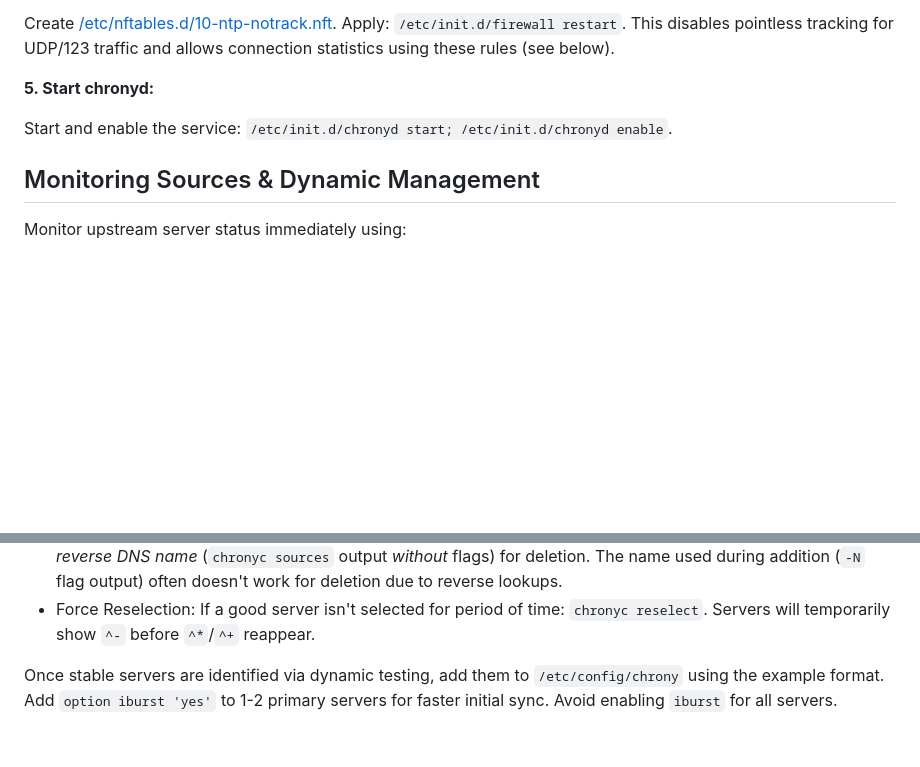
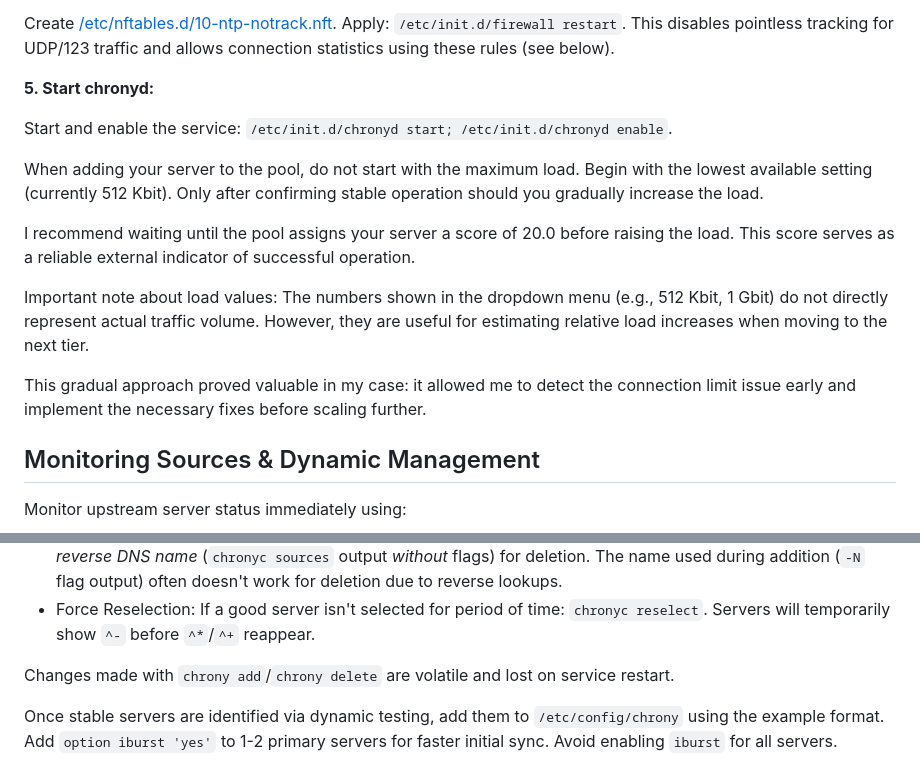
Before and after one commit to ntpservernsk/bpir3ntp, a Markdown page: README.md, 2 parts joined by grey strips. Rendered like a GitHub page; blank space fills up the shorter version.

Commit message:
Notes about net speed settings. Notes about volatile changes.

````diff
--- a/README.md
+++ b/README.md
@@ -106,6 +106,15 @@ This disables pointless tracking for UDP/123 traffic and allows connection stati
 
 Start and enable the service: `/etc/init.d/chronyd start; /etc/init.d/chronyd enable`.
 
+When adding your server to the pool, do not start with the maximum load. Begin with the lowest available setting (currently 512 Kbit). Only after confirming stable operation should you gradually increase the load.
+
+I recommend waiting until the pool assigns your server a score of 20.0 before raising the load. This score serves as a reliable external indicator of successful operation.
+
+Important note about load values:
+The numbers shown in the dropdown menu (e.g., 512 Kbit, 1 Gbit) do not directly represent actual traffic volume. However, they are useful for estimating relative load increases when moving to the next tier.
+
+This gradual approach proved valuable in my case: it allowed me to detect the connection limit issue early and implement the necessary fixes before scaling further.
+
 ## Monitoring Sources & Dynamic Management
 Monitor upstream server status immediately using:
    ```
@@ -120,6 +129,8 @@ Monitor upstream server status immediately using:
 *   Delete: `chronyc delete <address>`
     **Crucial:** Use the IP address (`chronyc -n sources` output, note flag `-n`) or the *reverse DNS name* (`chronyc sources` output *without* flags) for deletion. The name used during addition (`-N` flag output) often doesn't work for deletion due to reverse lookups.
 *   Force Reselection: If a good server isn't selected for period of time: `chronyc reselect`. Servers will temporarily show `^-` before `^*`/`^+` reappear.
+
+Changes made with `chrony add`/`chrony delete` are volatile and lost on service restart.
 
 Once stable servers are identified via dynamic testing, add them to `/etc/config/chrony` using the example format. Add `option iburst 'yes'` to 1-2 primary servers for faster initial sync. Avoid enabling `iburst` for all servers.
 
````
